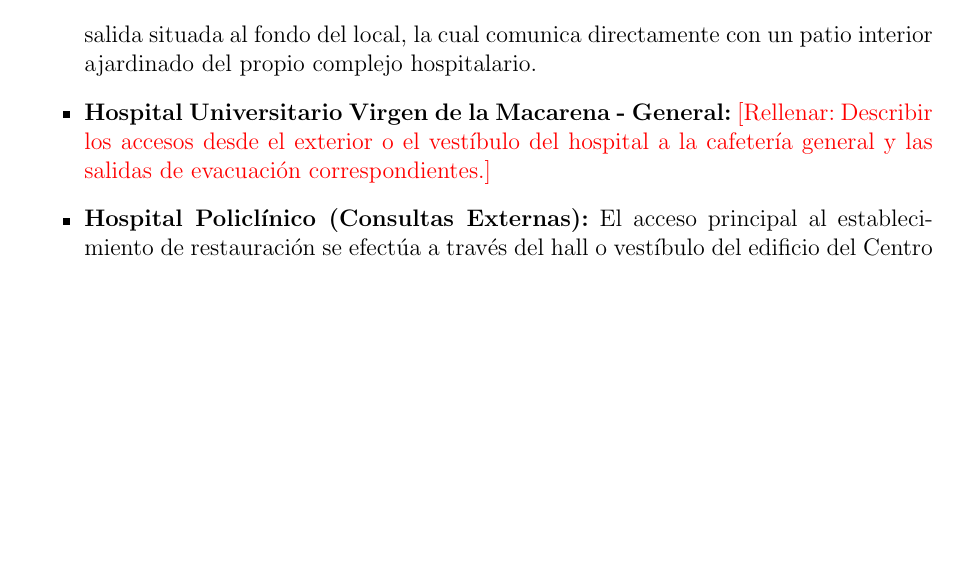
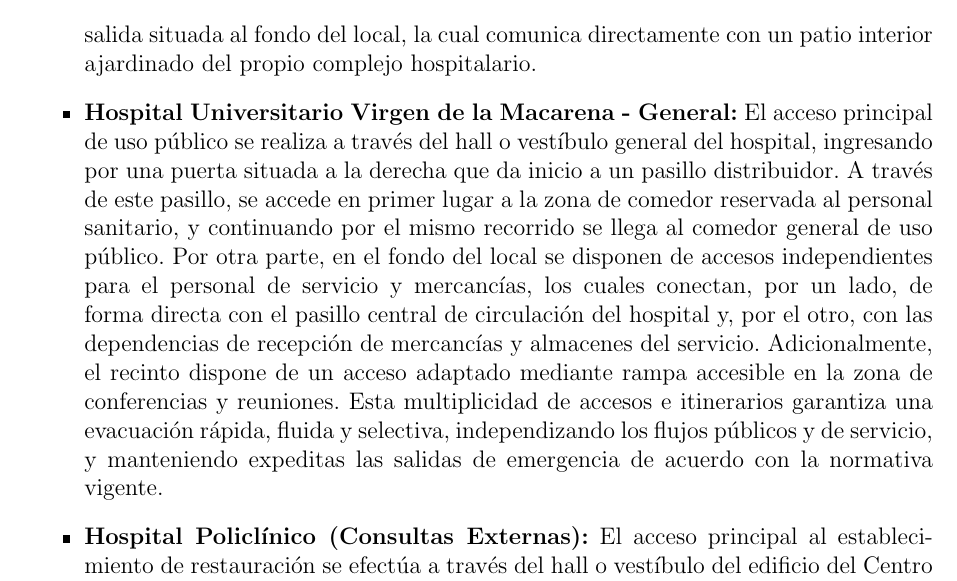
Before and after one commit to frealr/hospitales, a LaTeX document (main.tex): part of page 6 of 15, cut so that both start at the same text, the shorter picture padded with empty space. Compiled offline with pdfLaTeX.

Commit message:
Develop access and evacuation description for Macarena General in section 1.4

```diff
--- a/main.tex
+++ b/main.tex
@@ -130,7 +130,7 @@
     El local de la cafetería se ubica contiguo a la Iglesia Real del Hospital de San Lázaro. El acceso general de los usuarios al recinto se realiza a través de las cancelas de entrada situadas en la Avenida Doctor Fedriani, las cuales conducen de manera directa a la zona de aparcamiento del complejo. Desde esta zona, la cafetería dispone de unas grandes cristaleras orientadas hacia la zona exterior y una puerta de entrada en la fachada contigua. A partir de este acceso principal, el diseño de implantación del mobiliario delimita un pasillo peatonal continuo y libre de obstáculos que dirige el flujo de usuarios hacia otra salida  situada al fondo del local, la cual comunica directamente con un patio interior ajardinado del propio complejo hospitalario.
 
     \item \textbf{Hospital Universitario Virgen de la Macarena - General:}
-    \todo{[Rellenar: Describir los accesos desde el exterior o el vestíbulo del hospital a la cafetería general y las salidas de evacuación correspondientes.]}
+    El acceso principal de uso público se realiza a través del hall o vestíbulo general del hospital, ingresando por una puerta situada a la derecha que da inicio a un pasillo distribuidor. A través de este pasillo, se accede en primer lugar a la zona de comedor reservada al personal sanitario, y continuando por el mismo recorrido se llega al comedor general de uso público. Por otra parte, en el fondo del local se disponen de accesos independientes para el personal de servicio y mercancías, los cuales conectan, por un lado, de forma directa con el pasillo central de circulación del hospital y, por el otro, con las dependencias de recepción de mercancías y almacenes del servicio. Adicionalmente, el recinto dispone de un acceso adaptado mediante rampa accesible en la zona de conferencias y reuniones. Esta multiplicidad de accesos e itinerarios garantiza una evacuación rápida, fluida y selectiva, independizando los flujos públicos y de servicio, y manteniendo expeditas las salidas de emergencia de acuerdo con la normativa vigente.
 
     \item \textbf{Hospital Policlínico (Consultas Externas):}
     El acceso principal al establecimiento de restauración se efectúa a través del hall o vestíbulo del edificio del Centro de Consultas Externas del Policlínico. Desde este hall, tomando un pasillo distribuidor situado a la izquierda, se accede directamente a la cafetería interior y a su terraza exterior. Asimismo, el local de cafetería dispone de un segundo punto de acceso que conecta a través del pasillo ubicado a la derecha del vestíbulo. Esta doble circulación permite un flujo peatonal ordenado y garantiza que la evacuación del comedor y de la terraza pueda realizarse de manera bidireccional y sin interferencias físicas, manteniendo los recorridos de salida totalmente despejados.
```
